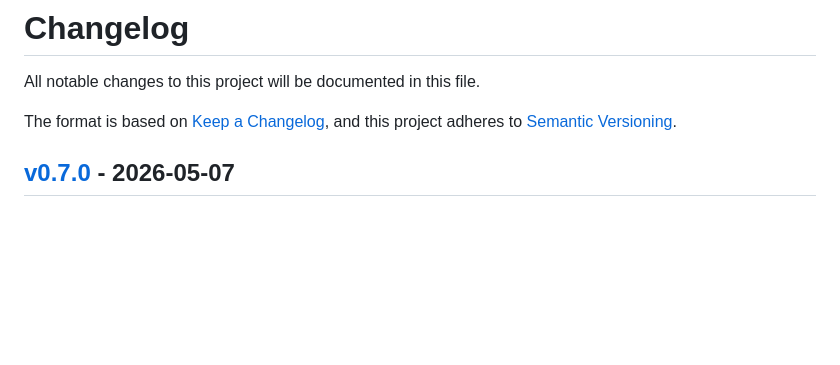
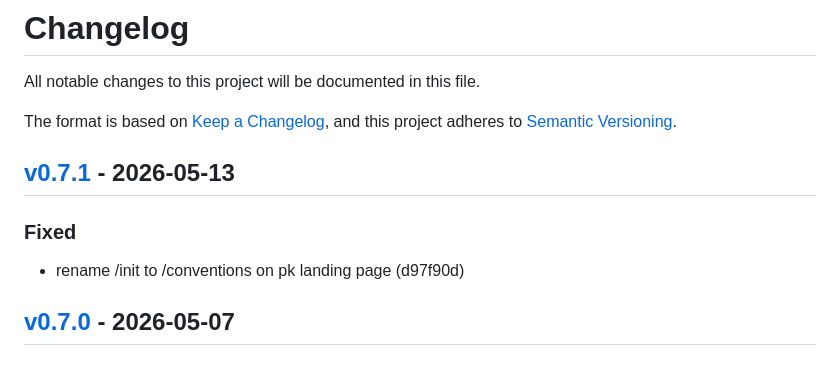
Before and after one commit to markwharton/plankit.com, a Markdown page: CHANGELOG.md, the part around one of its changes. Rendered like a GitHub page; blank space fills up the shorter version.

Commit message:
chore: release v0.7.1
Release-Tag: v0.7.1

```diff
--- a/CHANGELOG.md
+++ b/CHANGELOG.md
@@ -4,6 +4,12 @@ All notable changes to this project will be documented in this file.
 
 The format is based on [Keep a Changelog](https://keepachangelog.com/),
 and this project adheres to [Semantic Versioning](https://semver.org/).
+
+## [v0.7.1] - 2026-05-13
+
+### Fixed
+
+- rename /init to /conventions on pk landing page (d97f90d)
 
 ## [v0.7.0] - 2026-05-07
 
```
Also changed, not shown: other parts of CHANGELOG.md (+1 -0 lines).
